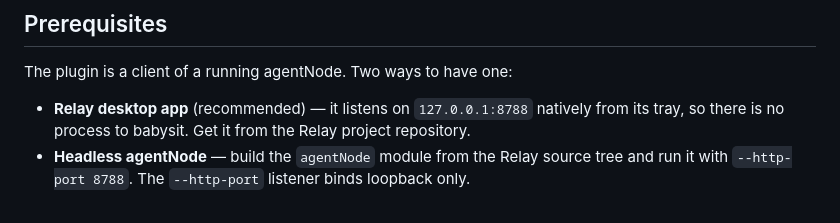
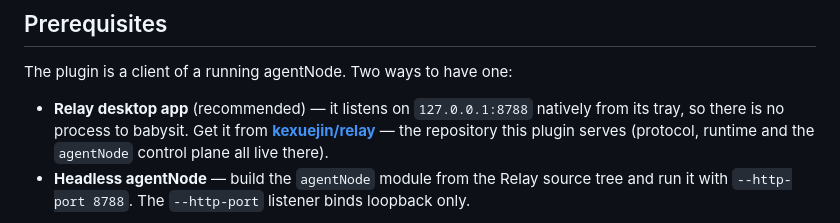
Before and after one commit to kexuejin/dsh-relay-bridge, a Markdown page: README.md, the part around the change. Rendered like a GitHub page.

Commit message:
docs: 指向 relay 仓的真链接
原来只写「到捎话项目仓库获取」，没给地址 —— 读者得自己去猜。现在直指
https://github.com/kexuejin/relay，并说明那就是本插件服务的仓（协议、运行时与
agentNode 控制面都在那里）。中英两版同步。

```diff
--- a/README.md
+++ b/README.md
@@ -15,7 +15,8 @@ What you get after installing:
 
 The plugin is a client of a running agentNode. Two ways to have one:
 
-- **Relay desktop app** (recommended) — it listens on `127.0.0.1:8788` natively from its tray, so there is no process to babysit. Get it from the Relay project repository.
+- **Relay desktop app** (recommended) — it listens on `127.0.0.1:8788` natively from its tray, so there is no process to babysit.
+  Get it from [**kexuejin/relay**](https://github.com/kexuejin/relay) — the repository this plugin serves (protocol, runtime and the `agentNode` control plane all live there).
 - **Headless agentNode** — build the `agentNode` module from the Relay source tree and run it with `--http-port 8788`. The `--http-port` listener binds loopback only.
 
 By default no token is required (loopback is trusted). If you start agentNode with `--token` or `RELAY_AGENT_TOKEN`, enter the same token in the settings card; it is stored in DSH's credential store and never echoed back to the page.
```
Also changed, not shown: README.zh.md (+2 -1 lines).
